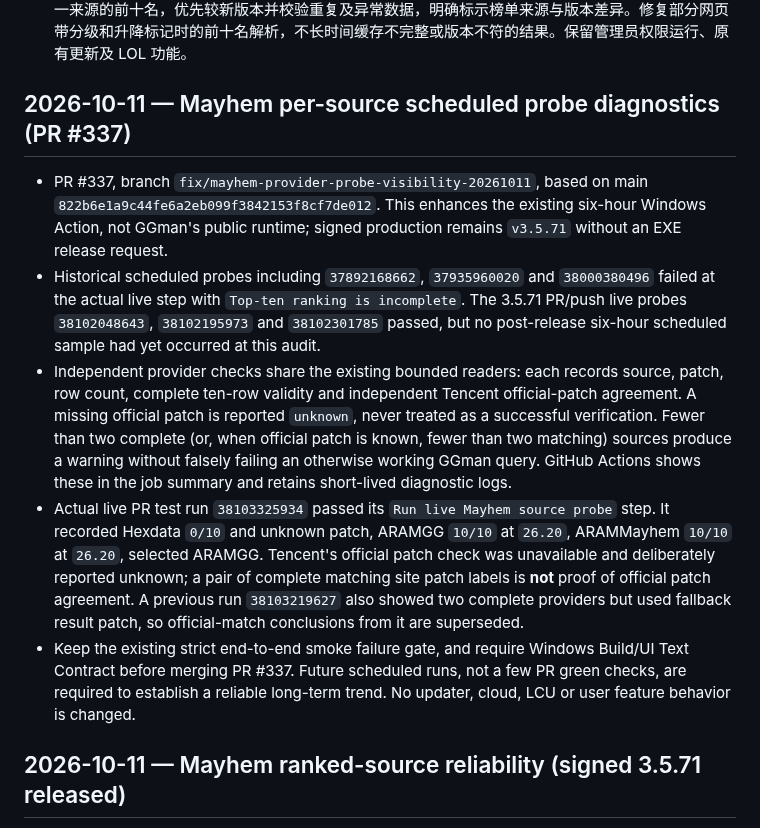
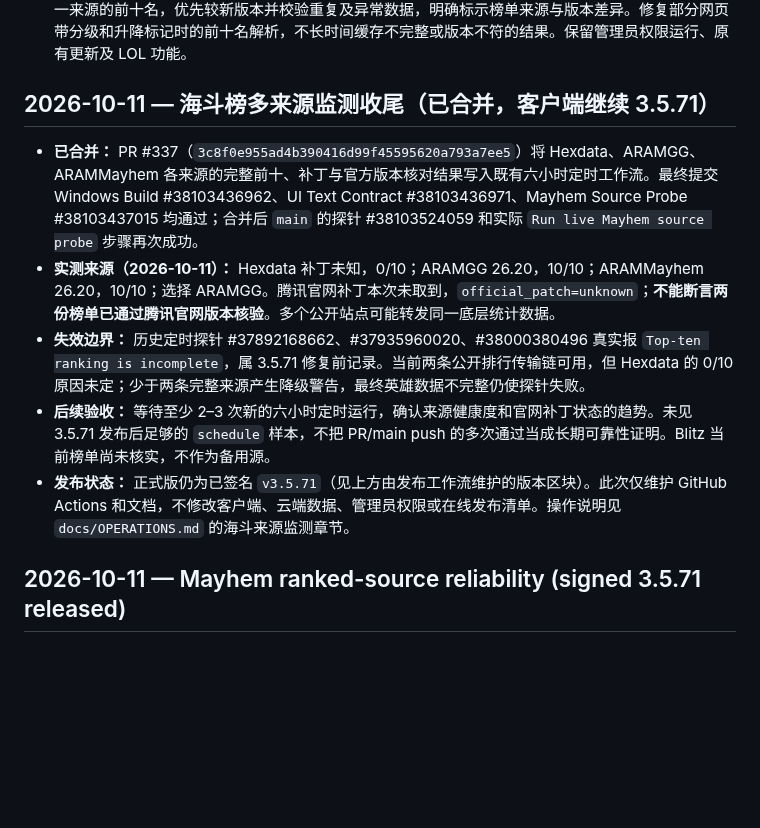
Before and after one commit to xianyumht-cmd/facm, a Markdown page: docs/PROJECT_STATE.md, the part around the change. GitHub-like rendering; blank space fills up the shorter version.

Commit message:
docs: close out merged Mayhem CI provider monitoring with verified results

```diff
--- a/docs/PROJECT_STATE.md
+++ b/docs/PROJECT_STATE.md
@@ -12,13 +12,13 @@
 - release_notes：GGman 3.5.71：升级海克斯大乱斗排行榜容错机制。在已有国内 Hexdata、ARAMMayhem 和 OPGG 攻略来源基础上，增加 ARAMGG 当前版本榜单作为备用；只采用完整、同一来源的前十名，优先较新版本并校验重复及异常数据，明确标示榜单来源与版本差异。修复部分网页带分级和升降标记时的前十名解析，不长时间缓存不完整或版本不符的结果。保留管理员权限运行、原有更新及 LOL 功能。
 <!-- FACM_RELEASE_STATE_END -->
 
-## 2026-10-11 — Mayhem per-source scheduled probe diagnostics (PR #337)
+## 2026-10-11 — 海斗榜多来源监测收尾（已合并，客户端继续 3.5.71）
 
-- PR #337, branch `fix/mayhem-provider-probe-visibility-20261011`, based on main `822b6e1a9c44fe6a2eb099f3842153f8cf7de012`. This enhances the existing six-hour Windows Action, not GGman's public runtime; signed production remains `v3.5.71` without an EXE release request.
-- Historical scheduled probes including `37892168662`, `37935960020` and `38000380496` failed at the actual live step with `Top-ten ranking is incomplete`. The 3.5.71 PR/push live probes `38102048643`, `38102195973` and `38102301785` passed, but no post-release six-hour scheduled sample had yet occurred at this audit.
-- Independent provider checks share the existing bounded readers: each records source, patch, row count, complete ten-row validity and independent Tencent official-patch agreement. A missing official patch is reported `unknown`, never treated as a successful verification. Fewer than two complete (or, when official patch is known, fewer than two matching) sources produce a warning without falsely failing an otherwise working GGman query. GitHub Actions shows these in the job summary and retains short-lived diagnostic logs.
-- Actual live PR test run `38103325934` passed its `Run live Mayhem source probe` step. It recorded Hexdata `0/10` and unknown patch, ARAMGG `10/10` at `26.20`, ARAMMayhem `10/10` at `26.20`, selected ARAMGG. Tencent's official patch check was unavailable and deliberately reported unknown; a pair of complete matching site patch labels is **not** proof of official patch agreement. A previous run `38103219627` also showed two complete providers but used fallback result patch, so official-match conclusions from it are superseded.
-- Keep the existing strict end-to-end smoke failure gate, and require Windows Build/UI Text Contract before merging PR #337. Future scheduled runs, not a few PR green checks, are required to establish a reliable long-term trend. No updater, cloud, LCU or user feature behavior is changed.
+- **已合并：** PR #337（`3c8f0e955ad4b390416d99f45595620a793a7ee5`）将 Hexdata、ARAMGG、ARAMMayhem 各来源的完整前十、补丁与官方版本核对结果写入既有六小时定时工作流。最终提交 Windows Build #38103436962、UI Text Contract #38103436971、Mayhem Source Probe #38103437015 均通过；合并后 `main` 的探针 #38103524059 和实际 `Run live Mayhem source probe` 步骤再次成功。
+- **实测来源（2026-10-11）：** Hexdata 补丁未知，0/10；ARAMGG 26.20，10/10；ARAMMayhem 26.20，10/10；选择 ARAMGG。腾讯官网补丁本次未取到，`official_patch=unknown`；**不能断言两份榜单已通过腾讯官网版本核验**。多个公开站点可能转发同一底层统计数据。
+- **失效边界：** 历史定时探针 #37892168662、#37935960020、#38000380496 真实报 `Top-ten ranking is incomplete`，属 3.5.71 修复前记录。当前两条公开排行传输链可用，但 Hexdata 的 0/10 原因未定；少于两条完整来源产生降级警告，最终英雄数据不完整仍使探针失败。
+- **后续验收：** 等待至少 2–3 次新的六小时定时运行，确认来源健康度和官网补丁状态的趋势。未见 3.5.71 发布后足够的 `schedule` 样本，不把 PR/main push 的多次通过当成长期可靠性证明。Blitz 当前榜单尚未核实，不作为备用源。
+- **发布状态：** 正式版仍为已签名 `v3.5.71`（见上方由发布工作流维护的版本区块）。此次仅维护 GitHub Actions 和文档，不修改客户端、云端数据、管理员权限或在线发布清单。操作说明见 `docs/OPERATIONS.md` 的海斗来源监测章节。
 
 ## 2026-10-11 — Mayhem ranked-source reliability (signed 3.5.71 released)
 
```
